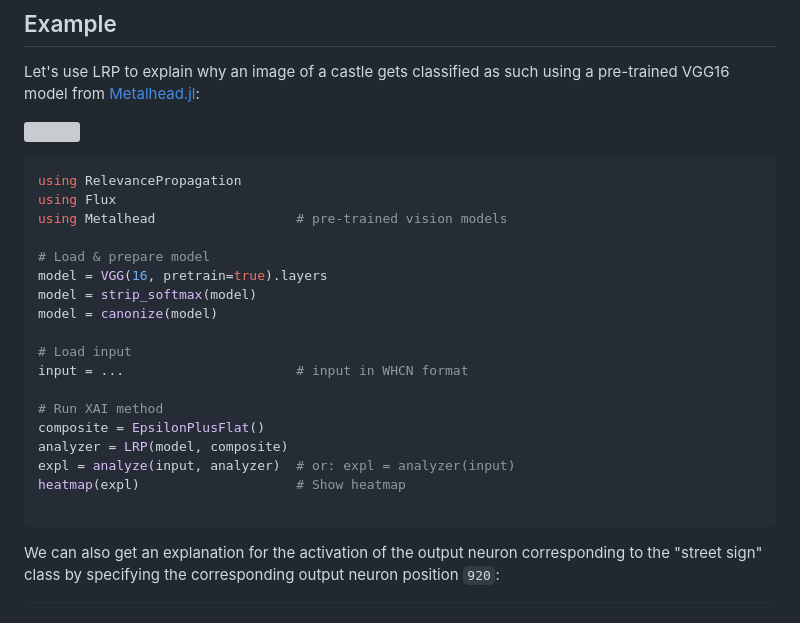
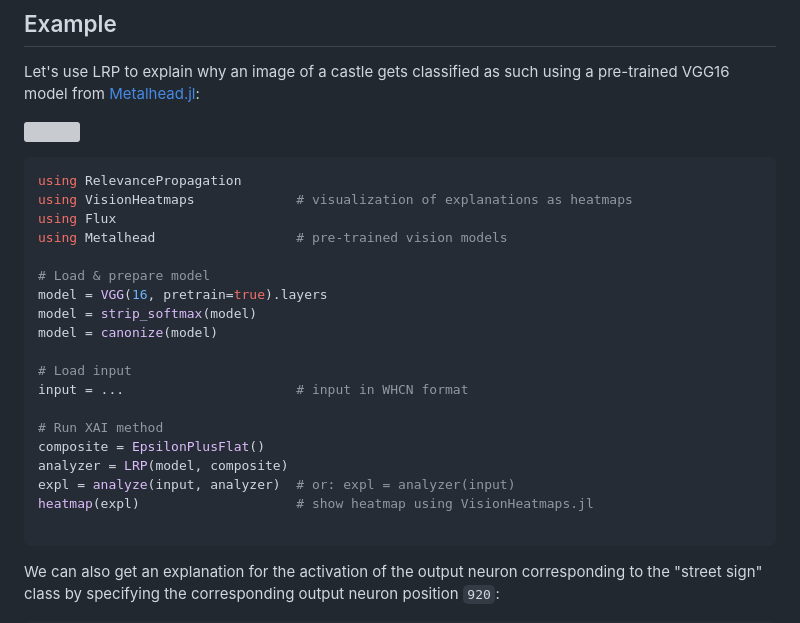
Before and after one commit to Julia-XAI/RelevancePropagation.jl, a Markdown page: README.md, the part around one of its changes. Drawn GitHub-style; grey boxes are pictures that could not be loaded.

Commit message:
Update README to load VisionHeatmaps

````diff
--- a/README.md
+++ b/README.md
@@ -25,6 +25,7 @@ using a pre-trained VGG16 model from [Metalhead.jl](https://github.com/FluxML/Me
 
 ```julia
 using RelevancePropagation
+using VisionHeatmaps             # visualization of explanations as heatmaps
 using Flux
 using Metalhead                  # pre-trained vision models
 
@@ -40,7 +41,7 @@ input = ...                      # input in WHCN format
 composite = EpsilonPlusFlat()
 analyzer = LRP(model, composite)
 expl = analyze(input, analyzer)  # or: expl = analyzer(input)
-heatmap(expl)                    # Show heatmap
+heatmap(expl)                    # show heatmap using VisionHeatmaps.jl
 
 ```
 
````
Also changed, not shown: other parts of README.md (+0 -2 lines).
